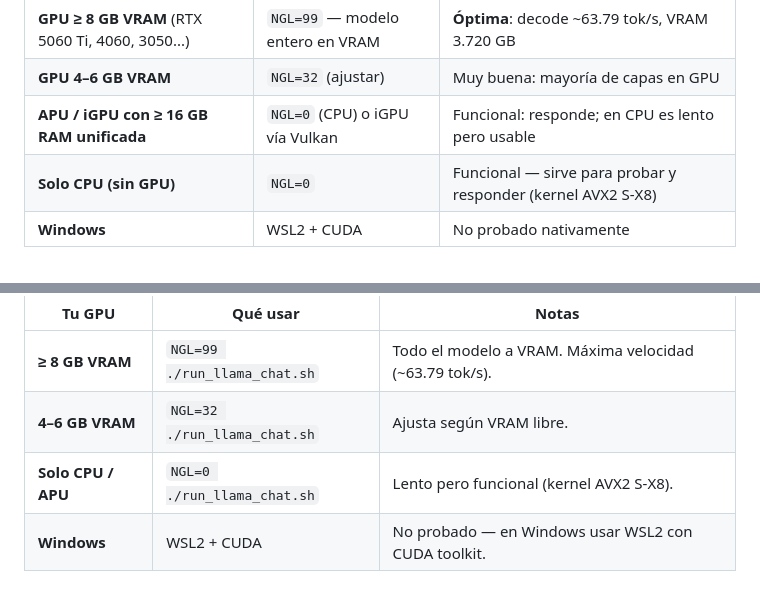
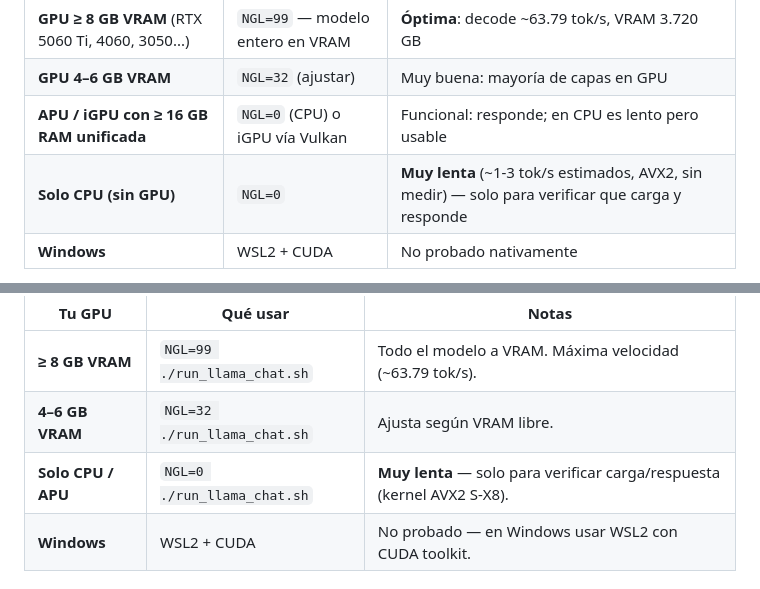
Before and after one commit to MarlaLabsAI/sx8-quantization, a Markdown page: QUICK-DEPLOY.md, 2 parts joined by grey strips. Drawn GitHub-style.

Commit message:
v27.1: QUICK-DEPLOY 4B — wording CPU honesto (muy lenta, sin medir)

```diff
--- a/QUICK-DEPLOY.md
+++ b/QUICK-DEPLOY.md
@@ -32,7 +32,7 @@ hardware es favorable en casi cualquier máquina.
 | **GPU ≥ 8 GB VRAM** (RTX 5060 Ti, 4060, 3050...) | `NGL=99` — modelo entero en VRAM | **Óptima**: decode ~63.79 tok/s, VRAM 3.720 GB |
 | **GPU 4–6 GB VRAM** | `NGL=32` (ajustar) | Muy buena: mayoría de capas en GPU |
 | **APU / iGPU con ≥ 16 GB RAM unificada** | `NGL=0` (CPU) o iGPU vía Vulkan | Funcional: responde; en CPU es lento pero usable |
-| **Solo CPU (sin GPU)** | `NGL=0` | Funcional — sirve para probar y responder (kernel AVX2 S-X8) |
+| **Solo CPU (sin GPU)** | `NGL=0` | **Muy lenta** (~1-3 tok/s estimados, AVX2, sin medir) — solo para verificar que carga y responde |
 | **Windows** | WSL2 + CUDA | No probado nativamente |
 
 - **Referencia medida (RTX 5060 Ti, 16 GB)**: decode 63.79 tok/s · prompt 1877.85 tok/s
@@ -68,7 +68,7 @@ pip install -r requirements.txt
 |---|---|---|
 | **≥ 8 GB VRAM** | `NGL=99 ./run_llama_chat.sh` | Todo el modelo a VRAM. Máxima velocidad (~63.79 tok/s). |
 | **4–6 GB VRAM** | `NGL=32 ./run_llama_chat.sh` | Ajusta según VRAM libre. |
-| **Solo CPU / APU** | `NGL=0 ./run_llama_chat.sh` | Lento pero funcional (kernel AVX2 S-X8). |
+| **Solo CPU / APU** | `NGL=0 ./run_llama_chat.sh` | **Muy lenta** — solo para verificar carga/respuesta (kernel AVX2 S-X8). |
 | **Windows** | WSL2 + CUDA | No probado — en Windows usar WSL2 con CUDA toolkit. |
 
 ## 5. CHAT — VÍA B: runtime Python propio + .sx8v43 (kernel CUDA S-X8)
```
